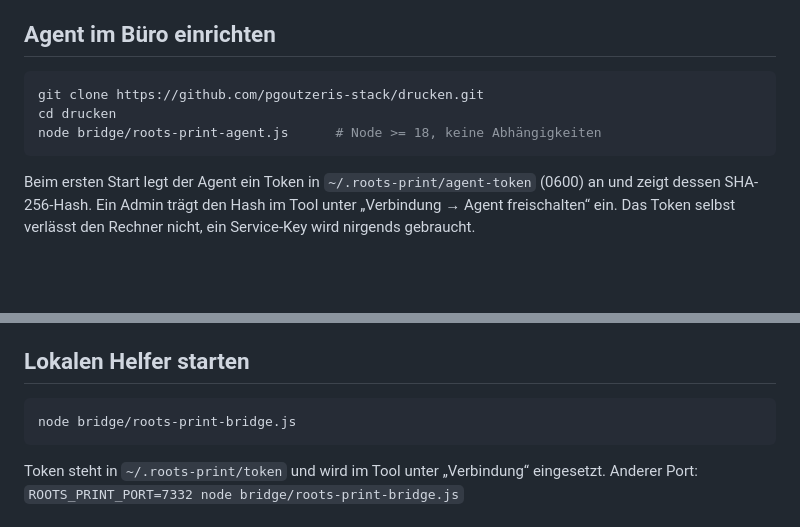
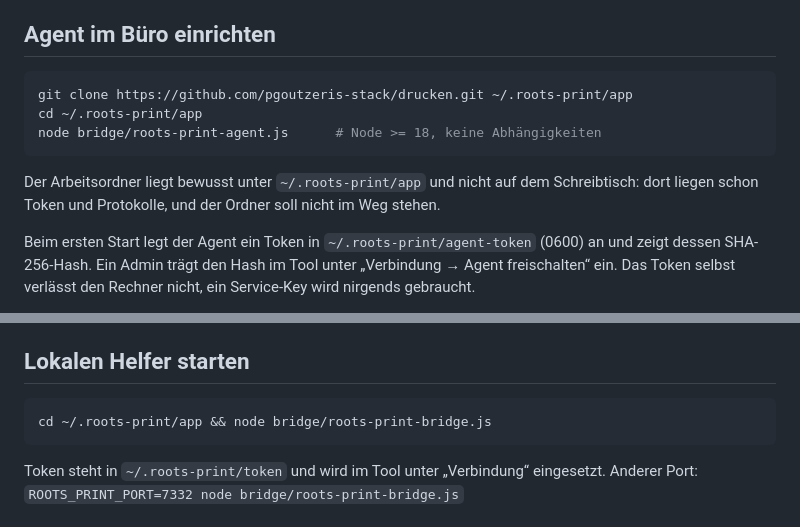
Before and after one commit to pgoutzeris-stack/drucken, a Markdown page: README.md, 2 parts joined by grey strips. GitHub-like rendering; blank space fills up the shorter version.

Commit message:
docs: Arbeitsordner unter ~/.roots-print/app statt auf dem Schreibtisch
Co-Authored-By: Claude Opus 5 <noreply@anthropic.com>

````diff
--- a/README.md
+++ b/README.md
@@ -112,10 +112,14 @@ Canon-Partner, und die Aufträge laufen über Canons Cloud statt über dieses To
 ## Agent im Büro einrichten
 
 ```bash
-git clone https://github.com/pgoutzeris-stack/drucken.git
-cd drucken
+git clone https://github.com/pgoutzeris-stack/drucken.git ~/.roots-print/app
+cd ~/.roots-print/app
 node bridge/roots-print-agent.js      # Node >= 18, keine Abhängigkeiten
 ```
+
+Der Arbeitsordner liegt bewusst unter `~/.roots-print/app` und nicht auf dem
+Schreibtisch: dort liegen schon Token und Protokolle, und der Ordner soll nicht im
+Weg stehen.
 
 Beim ersten Start legt der Agent ein Token in `~/.roots-print/agent-token` (0600)
 an und zeigt dessen SHA-256-Hash. Ein Admin trägt den Hash im Tool unter
@@ -142,7 +146,7 @@ Das Skript zeigt am Ende Helfer-Token und Agent-Hash an. Entfernen:
 ## Lokalen Helfer starten
 
 ```bash
-node bridge/roots-print-bridge.js
+cd ~/.roots-print/app && node bridge/roots-print-bridge.js
 ```
 
 Token steht in `~/.roots-print/token` und wird im Tool unter „Verbindung“
````
